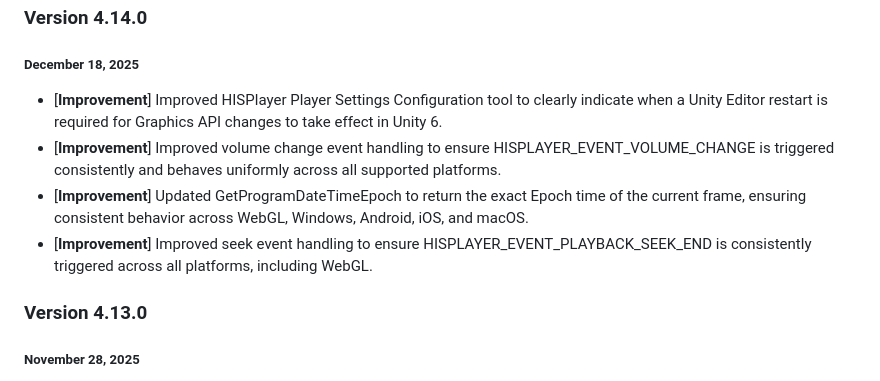
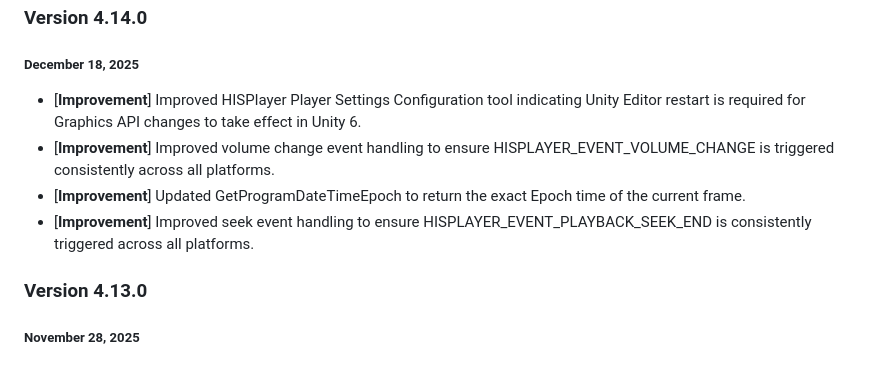
Before and after one commit to HISPlayer/UnityWindows-SDK, a Markdown page: releases.md, the part around the change. Rendered like a GitHub page.

```diff
--- a/releases.md
+++ b/releases.md
@@ -2,10 +2,10 @@
 
 ### Version 4.14.0
 ##### December 18, 2025
-- [**Improvement**] Improved HISPlayer Player Settings Configuration tool to clearly indicate when a Unity Editor restart is required for Graphics API changes to take effect in Unity 6.
-- [**Improvement**] Improved volume change event handling to ensure HISPLAYER_EVENT_VOLUME_CHANGE is triggered consistently and behaves uniformly across all supported platforms.
-- [**Improvement**] Updated GetProgramDateTimeEpoch to return the exact Epoch time of the current frame, ensuring consistent behavior across WebGL, Windows, Android, iOS, and macOS.
-- [**Improvement**] Improved seek event handling to ensure HISPLAYER_EVENT_PLAYBACK_SEEK_END is consistently triggered across all platforms, including WebGL.
+- [**Improvement**] Improved HISPlayer Player Settings Configuration tool indicating Unity Editor restart is required for Graphics API changes to take effect in Unity 6.
+- [**Improvement**] Improved volume change event handling to ensure HISPLAYER_EVENT_VOLUME_CHANGE is triggered consistently across all platforms.
+- [**Improvement**] Updated GetProgramDateTimeEpoch to return the exact Epoch time of the current frame.
+- [**Improvement**] Improved seek event handling to ensure HISPLAYER_EVENT_PLAYBACK_SEEK_END is consistently triggered across all platforms.
 
 ### Version 4.13.0
 ##### November 28, 2025
```
